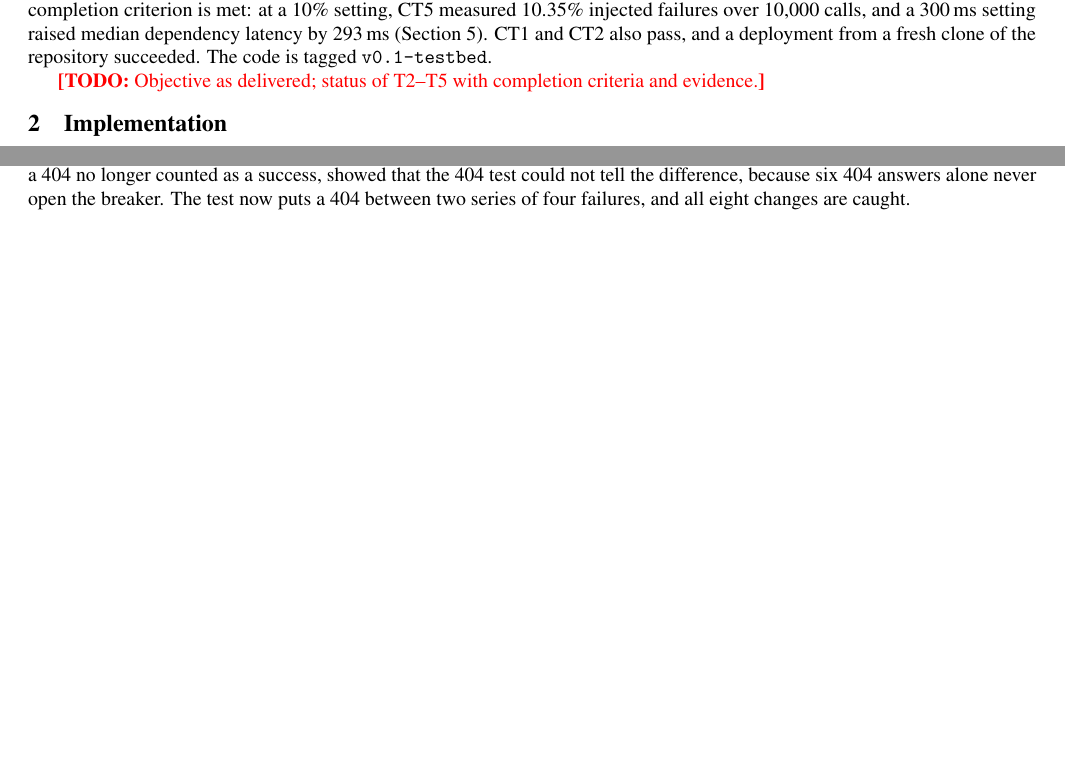
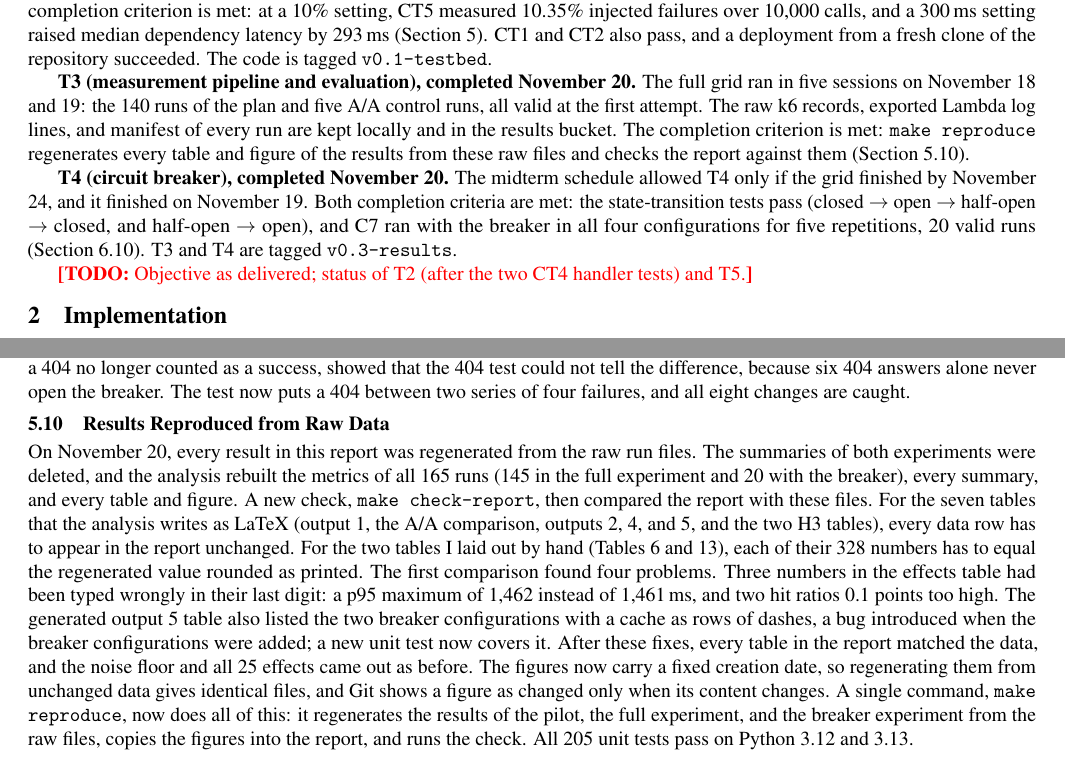
Before and after one commit to MATHEW-SHERENI/Reliability_of_serverless_webApplications, a LaTeX document (report/final_report.tex): two parts of pages 1 and 8 of 22 before the commit and two parts of pages 1 and 9 of 23 after it, joined at a grey line, cut so that both start at the same text, the shorter picture padded with empty space. Compiled offline with pdfLaTeX.

Commit message:
Day 30: make reproduce (one command, T3 criterion); T3 and T4 done in README and report

```diff
--- a/report/final_report.tex
+++ b/report/final_report.tex
@@ -53,8 +53,24 @@ setting, CT5 measured 10.35\% injected failures over 10{,}000 calls, and a
 fresh clone of the repository succeeded. The code is tagged
 \texttt{v0.1-testbed}.
 
-\todo{Objective as delivered; status of T2--T5 with completion criteria and
-evidence.}
+\textbf{T3 (measurement pipeline and evaluation), completed November 20.} The
+full grid ran in five sessions on November 18 and 19: the 140 runs of the plan
+and five A/A control runs, all valid at the first attempt. The raw k6 records,
+exported Lambda log lines, and manifest of every run are kept locally and in
+the results bucket. The completion criterion is met: \texttt{make reproduce}
+regenerates every table and figure of the results from these raw files and
+checks the report against them (Section~\ref{sec:reproduced}).
+
+\textbf{T4 (circuit breaker), completed November 20.} The midterm schedule
+allowed T4 only if the grid finished by November 24, and it finished on
+November 19. Both completion criteria are met: the state-transition tests pass
+(closed $\to$ open $\to$ half-open $\to$ closed, and half-open $\to$ open), and
+C7 ran with the breaker in all four configurations for five repetitions, 20
+valid runs (Section~\ref{sec:h3}). T3 and T4 are tagged
+\texttt{v0.3-results}.
+
+\todo{Objective as delivered; status of T2 (after the two CT4 handler tests)
+and T5.}
 
 % =====================================================================
 \section{Implementation}
@@ -814,6 +830,31 @@ caught at once. The survivor, a 404 no longer counted as a success, showed
 that the 404 test could not tell the difference, because six 404 answers alone
 never open the breaker. The test now puts a 404 between two series of four
 failures, and all eight changes are caught.
+
+\subsection{Results Reproduced from Raw Data}\label{sec:reproduced}
+On November 20, every result in this report was regenerated from the raw run
+files. The summaries of both experiments were deleted, and the analysis rebuilt
+the metrics of all 165 runs (145 in the full experiment and 20 with the
+breaker), every summary, and every table and figure. A new check,
+\texttt{make check-report}, then compared the report with these files. For the
+seven tables that the analysis writes as LaTeX (output~1, the A/A comparison,
+outputs 2, 4, and 5, and the two H3 tables), every data row has to appear in
+the report unchanged. For the two tables I laid out by hand
+(Tables~\ref{tab:effects} and \ref{tab:readp95}), each of their 328 numbers has
+to equal the regenerated value rounded as printed. The first comparison found
+four problems. Three numbers in the effects table had been typed wrongly in
+their last digit: a p95 maximum of 1{,}462 instead of 1{,}461\,ms, and two hit
+ratios 0.1 points too high. The generated output~5 table also listed the two
+breaker configurations with a cache as rows of dashes, a bug introduced when
+the breaker configurations were added; a new unit test now covers it. After
+these fixes, every table in the report matched the data, and the noise floor
+and all 25 effects came out as before. The figures now carry a fixed creation
+date, so regenerating them from unchanged data gives identical files, and Git
+shows a figure as changed only when its content changes. A single command,
+\texttt{make reproduce}, now does all of this: it regenerates the results of
+the pilot, the full experiment, and the breaker experiment from the raw files,
+copies the figures into the report, and runs the check. All 205 unit tests pass
+on Python 3.12 and 3.13.
 
 % =====================================================================
 \section{Results}
```
Also changed, not shown: Makefile, README.md, report/figures/pilot_comparison.pdf.
